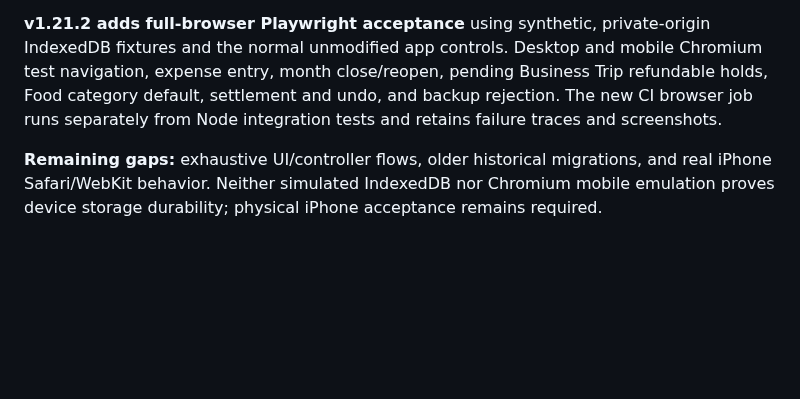
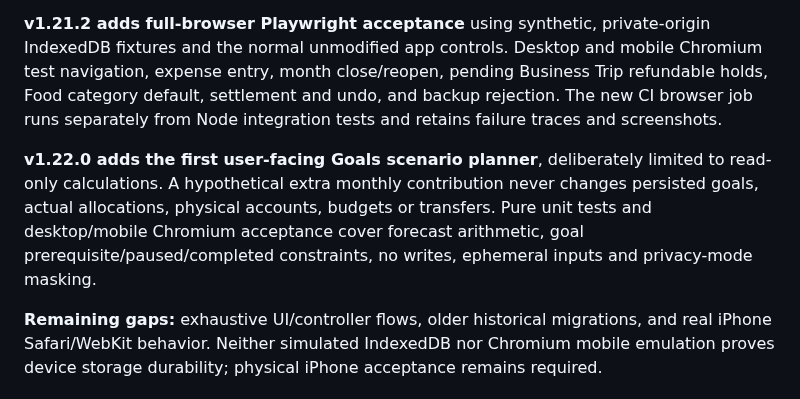
Before and after one commit to YabaCodes/wealth-os, a Markdown page: docs/RELIABILITY.md, the part around the change. Rendered like a GitHub page; blank space fills up the shorter version.

Commit message:
v1.22.0: update docs/RELIABILITY.md for goal scenario release

```diff
--- a/docs/RELIABILITY.md
+++ b/docs/RELIABILITY.md
@@ -45,4 +45,6 @@ The Node test suite covers pure accounting calculations, Special Budget / Busine
 
 **v1.21.2 adds full-browser Playwright acceptance** using synthetic, private-origin IndexedDB fixtures and the normal unmodified app controls. Desktop and mobile Chromium test navigation, expense entry, month close/reopen, pending Business Trip refundable holds, Food category default, settlement and undo, and backup rejection. The new CI browser job runs separately from Node integration tests and retains failure traces and screenshots.
 
+**v1.22.0 adds the first user-facing Goals scenario planner**, deliberately limited to read-only calculations. A hypothetical extra monthly contribution never changes persisted goals, actual allocations, physical accounts, budgets or transfers. Pure unit tests and desktop/mobile Chromium acceptance cover forecast arithmetic, goal prerequisite/paused/completed constraints, no writes, ephemeral inputs and privacy-mode masking.
+
 **Remaining gaps:** exhaustive UI/controller flows, older historical migrations, and real iPhone Safari/WebKit behavior. Neither simulated IndexedDB nor Chromium mobile emulation proves device storage durability; physical iPhone acceptance remains required.
```
